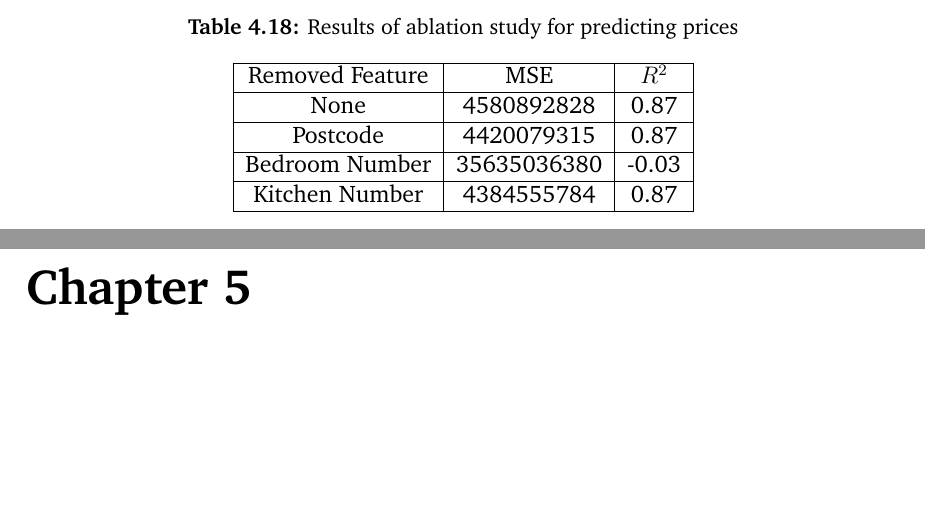
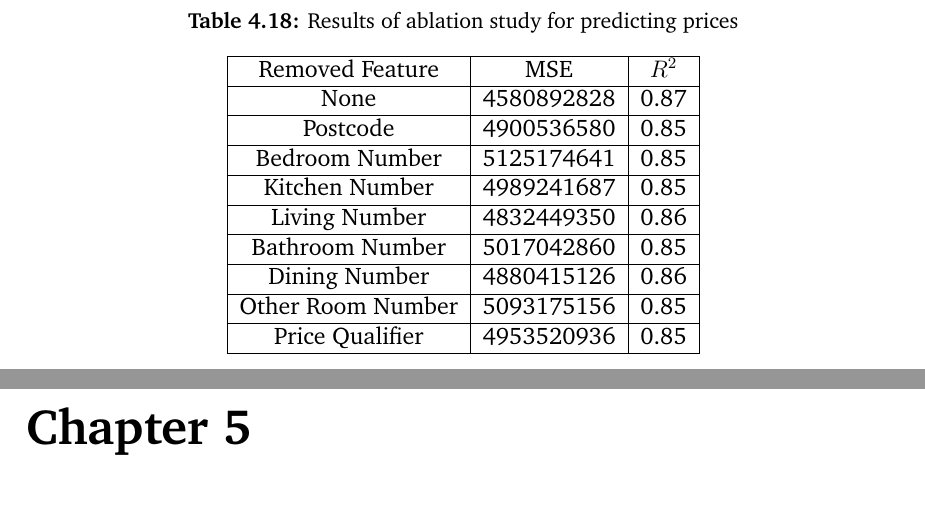
Before and after one commit to luowx0905/Individual-Project, a LaTeX thesis (Final Report/main.tex): two parts of pages 61 and 62 of 66 before the commit and two parts of pages 62 and 63 of 67 after it, joined at a grey line, cut so that both start at the same text, the shorter picture padded with empty space. Compiled offline with pdfLaTeX.

Commit message:
Final report
ablation, price

```diff
--- a/Final Report/main.tex
+++ b/Final Report/main.tex
@@ -6,7 +6,7 @@
 % Edit these to provide the correct information
 % e.g. \newcommand{\reportauthor}{Timothy Kimber}
 
-\newcommand{\reporttitle}{Analysing property sales data using Machine Learning}
+\newcommand{\reporttitle}{Analysing Property Sales Data Using Machine Learning}
 \newcommand{\reportauthor}{Wenxiang Luo}
 \newcommand{\supervisor}{Chiraag Lala}
 \newcommand{\degreetype}{MSc Computing}
@@ -1531,11 +1531,21 @@ The same approach is also applied to determine the most significant factor in fo
 		\hline
 		None & 4580892828 & 0.87 \\
 		\hline
-		Postcode & 4420079315 & 0.87 \\
-		\hline
-		Bedroom Number & 35635036380 & -0.03 \\
-		\hline
-		Kitchen Number & 4384555784 & 0.87 \\
+		Postcode & 4900536580 & 0.85 \\
+		\hline
+		Bedroom Number & 5125174641 & 0.85 \\
+		\hline
+		Kitchen Number & 4989241687 & 0.85 \\
+		\hline
+		Living Number & 4832449350 & 0.86 \\
+		\hline
+		Bathroom Number & 5017042860 & 0.85 \\
+		\hline
+		Dining Number & 4880415126 & 0.86 \\
+		\hline
+		Other Room Number & 5093175156 & 0.85 \\
+		\hline
+		Price Qualifier & 4953520936 & 0.85 \\
 		\hline
 	\end{tabular}
 \end{table}
```
Also changed, not shown: 5 other files.
